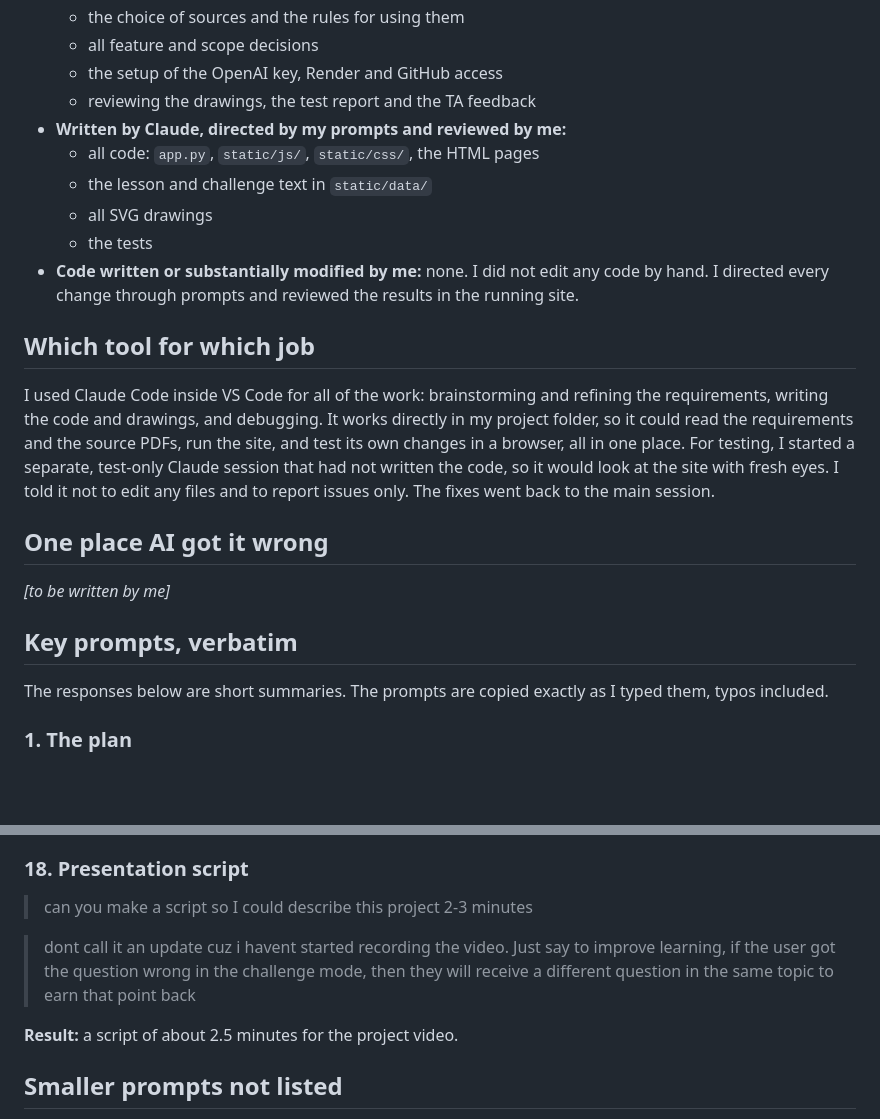
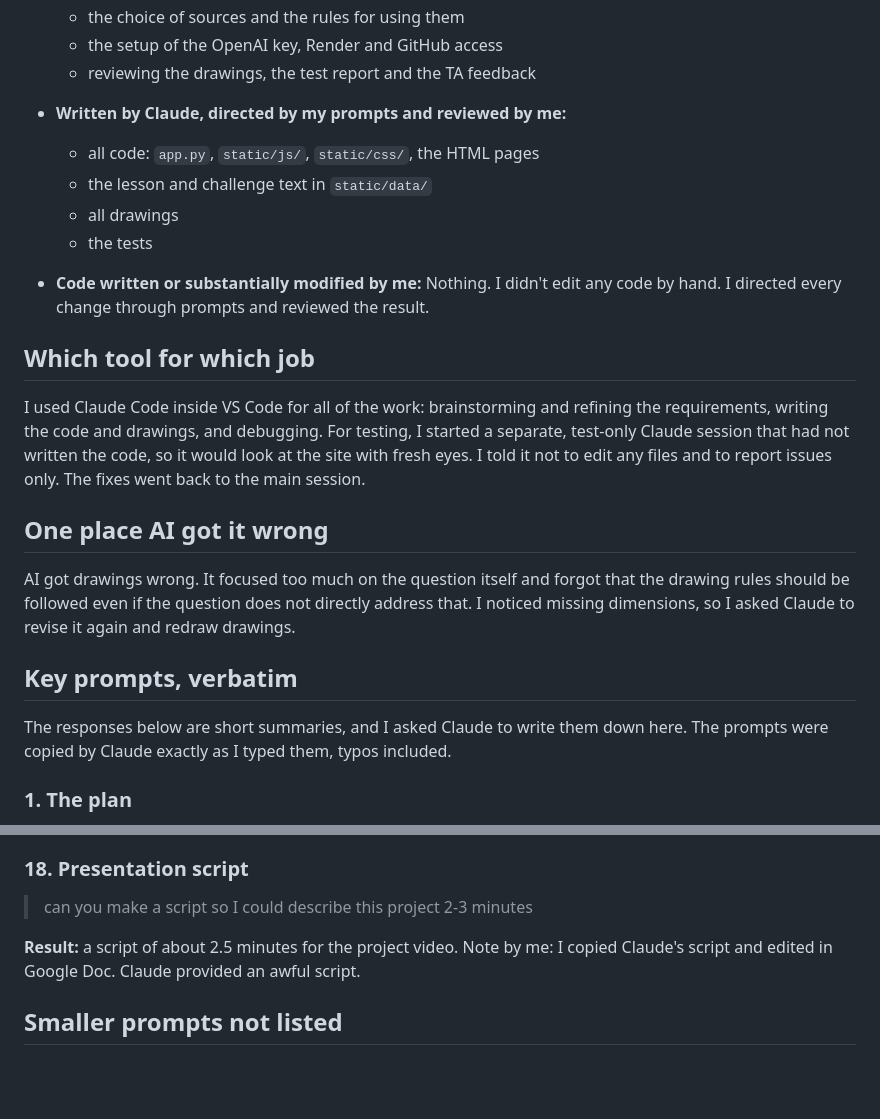
Before and after one commit to daniyanz/gdt-trainer, a Markdown page: prompt_log.md, 2 parts joined by grey strips. Rendered like a GitHub page; blank space fills up the shorter version.

```diff
--- a/prompt_log.md
+++ b/prompt_log.md
@@ -49,25 +29,24 @@ Commit history: initial commit Oct 2, requirements Oct 3, version 1 Oct 3, drawi
   - the choice of sources and the rules for using them
-  - all feature and scope decisions
   - the setup of the OpenAI key, Render and GitHub access
   - reviewing the drawings, the test report and the TA feedback
+
 - **Written by Claude, directed by my prompts and reviewed by me:**
   - all code: `app.py`, `static/js/`, `static/css/`, the HTML pages
   - the lesson and challenge text in `static/data/`
-  - all SVG drawings
+  - all drawings
   - the tests
-- **Code written or substantially modified by me:** none. I did not edit any code by hand. I directed every change through prompts and reviewed the results in the running site.
+- **Code written or substantially modified by me:** Nothing. I didn't edit any code by hand. I directed every change through prompts and reviewed the result.
 
 ## Which tool for which job
 
-I used Claude Code inside VS Code for all of the work: brainstorming and refining the requirements, writing the code and drawings, and debugging. It works directly in my project folder, so it could read the requirements and the source PDFs, run the site, and test its own changes in a browser, all in one place. For testing, I started a separate, test-only Claude session that had not written the code, so it would look at the site with fresh eyes. I told it not to edit any files and to report issues only. The fixes went back to the main session.
+I used Claude Code inside VS Code for all of the work: brainstorming and refining the requirements, writing the code and drawings, and debugging.  For testing, I started a separate, test-only Claude session that had not written the code, so it would look at the site with fresh eyes. I told it not to edit any files and to report issues only. The fixes went back to the main session.
 
 ## One place AI got it wrong
-
-*[to be written by me]*
+AI got drawings wrong. It focused too much on the question itself and forgot that the drawing rules should be followed even if the question does not directly address that. I noticed missing dimensions, so I asked Claude to revise it again and redraw drawings.
 
 ## Key prompts, verbatim
 
-The responses below are short summaries. The prompts are copied exactly as I typed them, typos included.
+The responses below are short summaries, and I asked Claude to write them down here. The prompts were copied by Claude exactly as I typed them, typos included.
 
 ### 1. The plan
 > I am creating a website for engineering students and hobbyists to practice GD&T concepts and learn how to interpret engineering drawings. I want there to be a Learn Mode where users can learn symbols and concepts such as flatness, perpendicularity, position, profile, and datum planes with some explanations and visual examples. I also want a Drawing Challenge Mode where the website shows a simplified engineering drawing or manufactured part and asks questions such as “What does this symbol mean?”, “What feature does this tolerance apply to?”, or “What is wrong with this drawing?” I want a Tolerance Visualization Mode where users can change tolerance values using sliders and visually see the allowed tolerance zone become larger or smaller. I also want the website to save and track user scores and areas where the user may need more practice.
@@ -173,9 +152,8 @@ The responses below are short summaries. The prompts are copied exactly as I typ
 ### 18. Presentation script
 > can you make a script so I could describe this project 2-3 minutes
 
-> dont call it an update cuz i havent started recording the video. Just say to improve learning, if the user got the question wrong in the challenge mode, then they will receive a different question in the same topic to earn that point back
-
 **Result:** a script of about 2.5 minutes for the project video.
+Note by me: I copied Claude's script and edited in Google Doc. Claude provided an awful script.
 
 ## Smaller prompts not listed
 
```
Also changed, not shown: other parts of prompt_log.md (+14 -34 lines).
